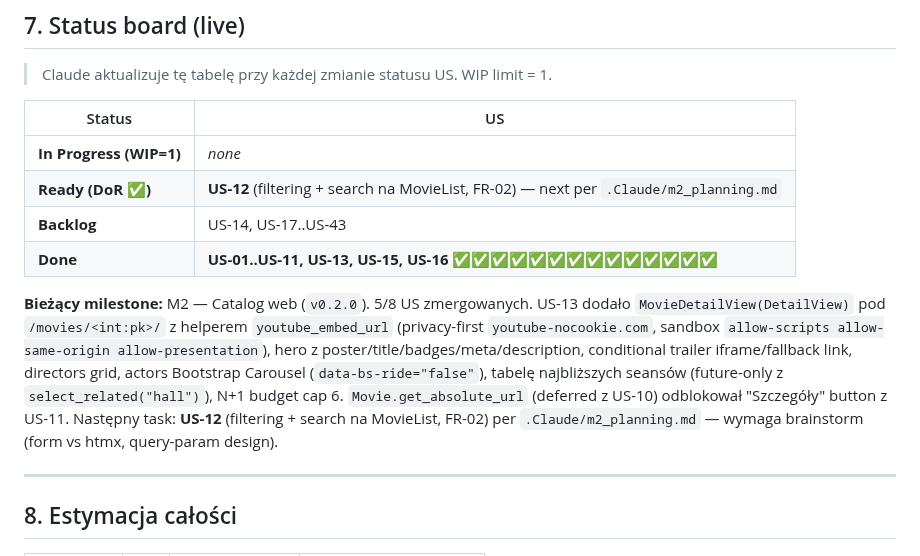
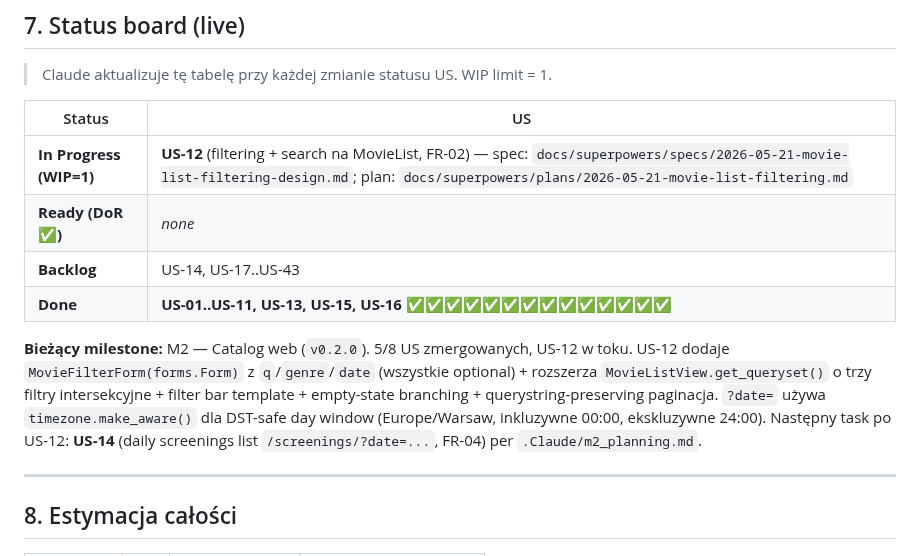
Before and after one commit to bgozlinski/cinema-booking-system, a Markdown page: .Claude/backlog.md, the part around the change. GitHub-like rendering.

Commit message:
docs(M2): add implementation plan for US-12 + mark in progress

```diff
--- a/.Claude/backlog.md
+++ b/.Claude/backlog.md
@@ -362,12 +362,12 @@ T-shirt sizes: **S** (~2h), **M** (~0.5 dnia), **L** (~1 dzień), **XL** (~2 dni
 
 | Status | US |
 |---|---|
-| **In Progress (WIP=1)** | _none_ |
-| **Ready (DoR ✅)** | **US-12** (filtering + search na MovieList, FR-02) — next per `.Claude/m2_planning.md` |
+| **In Progress (WIP=1)** | **US-12** (filtering + search na MovieList, FR-02) — spec: `docs/superpowers/specs/2026-05-21-movie-list-filtering-design.md`; plan: `docs/superpowers/plans/2026-05-21-movie-list-filtering.md` |
+| **Ready (DoR ✅)** | _none_ |
 | **Backlog** | US-14, US-17..US-43 |
 | **Done** | **US-01..US-11, US-13, US-15, US-16** ✅✅✅✅✅✅✅✅✅✅✅✅✅✅ |
 
-**Bieżący milestone:** M2 — Catalog web (`v0.2.0`). 5/8 US zmergowanych. US-13 dodało `MovieDetailView(DetailView)` pod `/movies/<int:pk>/` z helperem `youtube_embed_url` (privacy-first `youtube-nocookie.com`, sandbox `allow-scripts allow-same-origin allow-presentation`), hero z poster/title/badges/meta/description, conditional trailer iframe/fallback link, directors grid, actors Bootstrap Carousel (`data-bs-ride="false"`), tabelę najbliższych seansów (future-only z `select_related("hall")`), N+1 budget cap 6. `Movie.get_absolute_url` (deferred z US-10) odblokował "Szczegóły" button z US-11. Następny task: **US-12** (filtering + search na MovieList, FR-02) per `.Claude/m2_planning.md` — wymaga brainstorm (form vs htmx, query-param design).
+**Bieżący milestone:** M2 — Catalog web (`v0.2.0`). 5/8 US zmergowanych, US-12 w toku. US-12 dodaje `MovieFilterForm(forms.Form)` z `q`/`genre`/`date` (wszystkie optional) + rozszerza `MovieListView.get_queryset()` o trzy filtry intersekcyjne + filter bar template + empty-state branching + querystring-preserving paginacja. `?date=` używa `timezone.make_aware()` dla DST-safe day window (Europe/Warsaw, inkluzywne 00:00, ekskluzywne 24:00). Następny task po US-12: **US-14** (daily screenings list `/screenings/?date=...`, FR-04) per `.Claude/m2_planning.md`.
 
 ---
 
```
Also changed, not shown: 1 other file.
